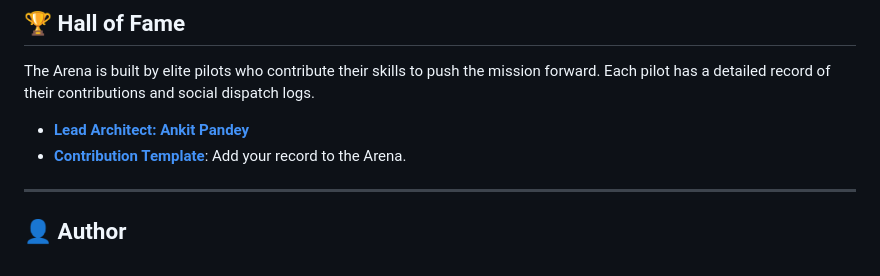
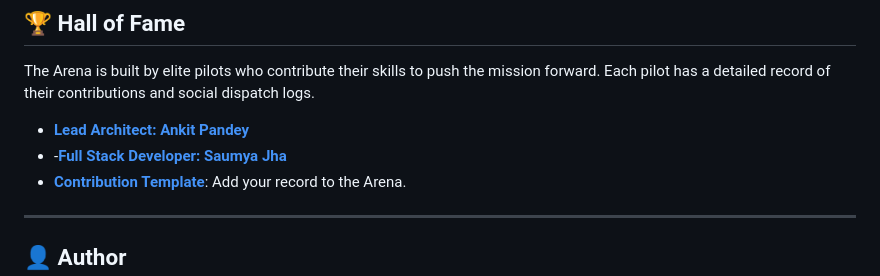
Before and after one commit to ankitpandey1900/AllTracker, a Markdown page: README.md, the part around the change. Rendered like a GitHub page.

Commit message:
Updated Readme for pilot contri

```diff
--- a/README.md
+++ b/README.md
@@ -85,6 +85,7 @@ We welcome architects! Open an issue first to discuss major changes, then submit
 The Arena is built by elite pilots who contribute their skills to push the mission forward. Each pilot has a detailed record of their contributions and social dispatch logs.
 
 - **[Lead Architect: Ankit Pandey](./arena-pilots/ankit-pandey.md)**
+- -**[Full Stack Developer: Saumya Jha](./arena-pilots/saumya-jha.md)**
 - **[Contribution Template](./arena-pilots/TEMPLATE.md)**: Add your record to the Arena.
 
 ---
```
